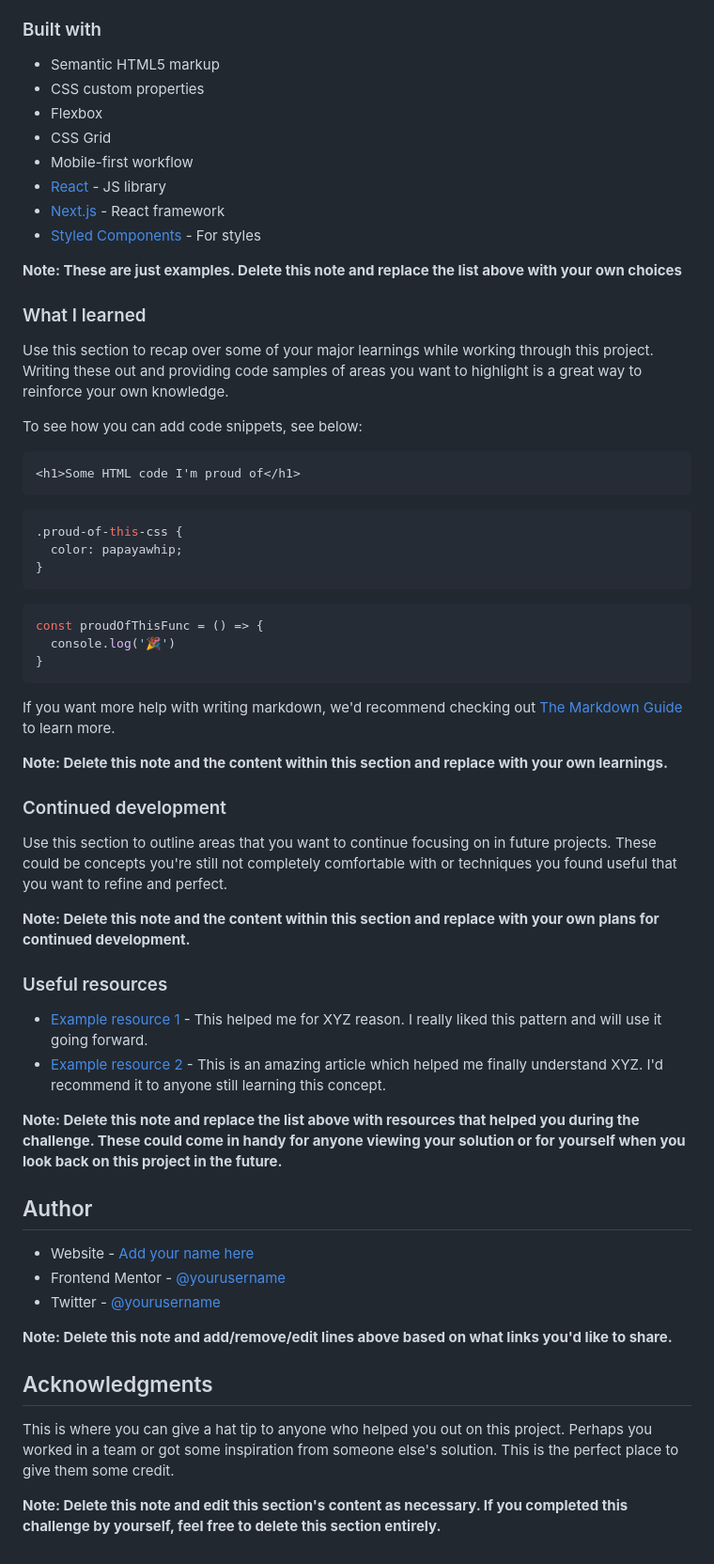
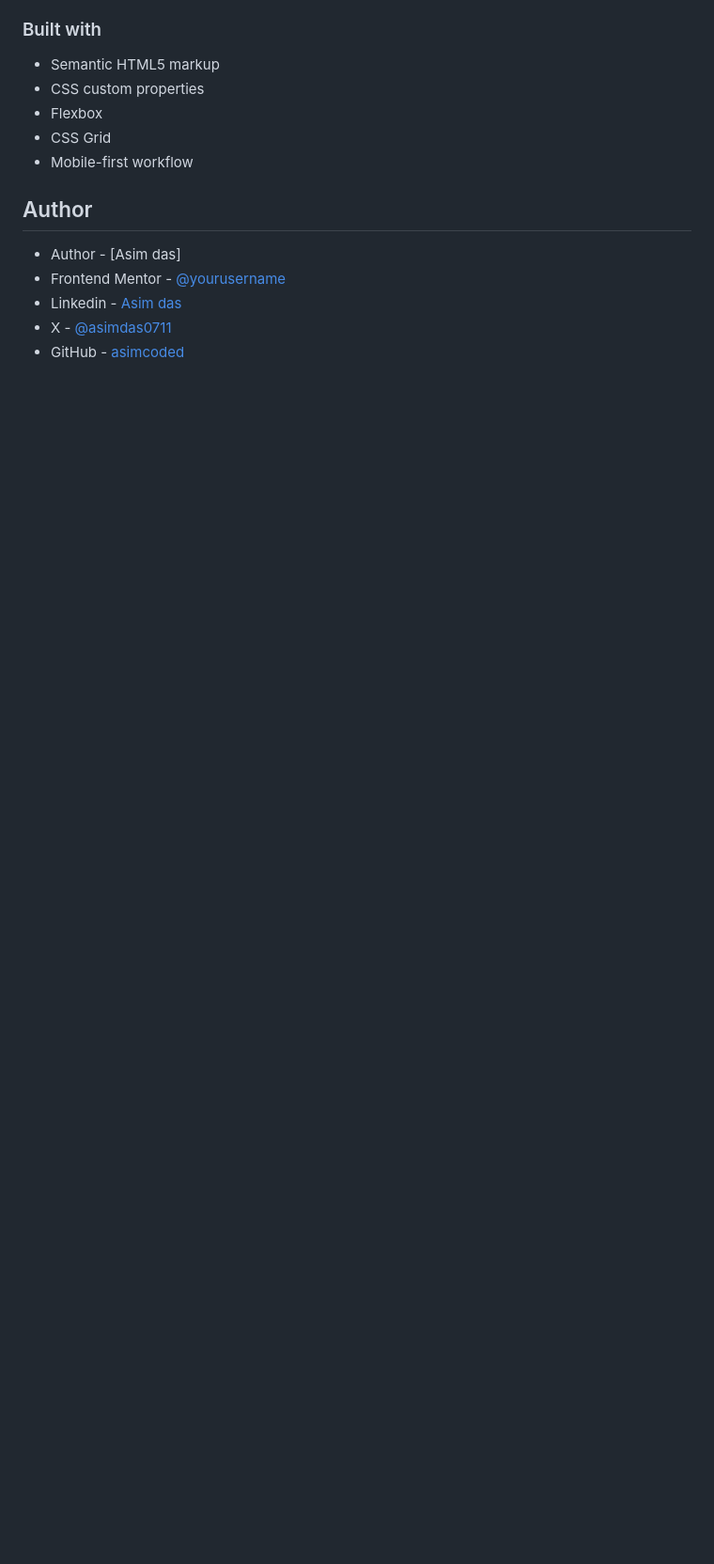
Before and after one commit to Asimcoded/advice-generator-app, a Markdown page: README-template.md, the part around the change printed below. Shown: that part at 94% size. Drawn GitHub-style; blank space fills up the shorter version.

````diff
--- a/README-template.md
+++ b/README-template.md
@@ -54,59 +39,11 @@ Then crop/optimize/edit your image however you like, add it to your project, and
 - Flexbox
 - CSS Grid
 - Mobile-first workflow
-- [React](https://reactjs.org/) - JS library
-- [Next.js](https://nextjs.org/) - React framework
-- [Styled Components](https://styled-components.com/) - For styles
-
-**Note: These are just examples. Delete this note and replace the list above with your own choices**
-
-### What I learned
-
-Use this section to recap over some of your major learnings while working through this project. Writing these out and providing code samples of areas you want to highlight is a great way to reinforce your own knowledge.
-
-To see how you can add code snippets, see below:
-
-```html
-<h1>Some HTML code I'm proud of</h1>
-```
-```css
-.proud-of-this-css {
-  color: papayawhip;
-}
-```
-```js
-const proudOfThisFunc = () => {
-  console.log('🎉')
-}
-```
-
-If you want more help with writing markdown, we'd recommend checking out [The Markdown Guide](https://www.markdownguide.org/) to learn more.
-
-**Note: Delete this note and the content within this section and replace with your own learnings.**
-
-### Continued development
-
-Use this section to outline areas that you want to continue focusing on in future projects. These could be concepts you're still not completely comfortable with or techniques you found useful that you want to refine and perfect.
-
-**Note: Delete this note and the content within this section and replace with your own plans for continued development.**
-
-### Useful resources
-
-- [Example resource 1](https://www.example.com) - This helped me for XYZ reason. I really liked this pattern and will use it going forward.
-- [Example resource 2](https://www.example.com) - This is an amazing article which helped me finally understand XYZ. I'd recommend it to anyone still learning this concept.
-
-**Note: Delete this note and replace the list above with resources that helped you during the challenge. These could come in handy for anyone viewing your solution or for yourself when you look back on this project in the future.**
 
 ## Author
 
-- Website - [Add your name here](https://www.your-site.com)
-- Frontend Mentor - [@yourusername](https://www.frontendmentor.io/profile/yourusername)
-- Twitter - [@yourusername](https://www.twitter.com/yourusername)
-
-**Note: Delete this note and add/remove/edit lines above based on what links you'd like to share.**
-
-## Acknowledgments
-
-This is where you can give a hat tip to anyone who helped you out on this project. Perhaps you worked in a team or got some inspiration from someone else's solution. This is the perfect place to give them some credit.
-
-**Note: Delete this note and edit this section's content as necessary. If you completed this challenge by yourself, feel free to delete this section entirely.**
+- Author  - [Asim das]
+- Frontend Mentor - [@yourusername](https://www.frontendmentor.io/profile/Asimcoded)
+- Linkedin - [Asim das](https://www.linkedin.com/in/dasasim/)
+- X - [@asimdas0711](https://www.x.com/asimdas0711)
+- GitHub - [asimcoded](https://github.com/Asimcoded)
````
Also changed, not shown: other parts of README-template.md (+4 -19 lines), images/screenshot.png (added).
